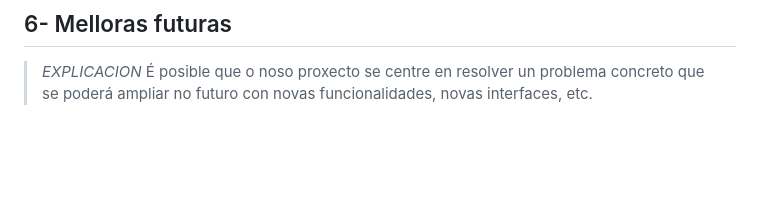
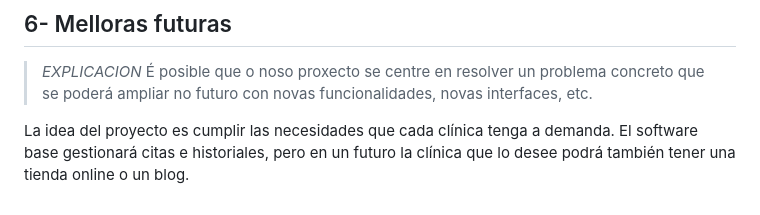
Before and after one commit to iriavidal/Proyecto-DAW, a Markdown page: doc/templates/2_Analise.md, the part around the change. Drawn GitHub-style; blank space fills up the shorter version.

Commit message:
Punto 6 finalizado

```diff
--- a/doc/templates/2_Analise.md
+++ b/doc/templates/2_Analise.md
@@ -145,3 +145,5 @@ El usuario puede permitir, bloquear o eliminar las cookies instaladas en su disp
 ## 6- Melloras futuras
 
 > _EXPLICACION_ É posible que o noso proxecto se centre en resolver un problema concreto que se poderá ampliar no futuro con novas funcionalidades, novas interfaces, etc.
+
+La idea del proyecto es cumplir las necesidades que cada clínica tenga a demanda. El software base gestionará citas e historiales, pero en un futuro la clínica que lo desee podrá también tener una tienda online o un blog.
```
